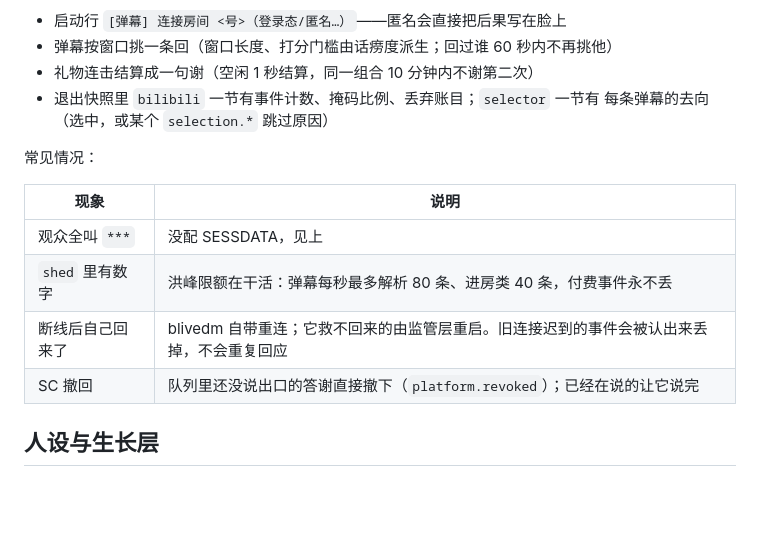
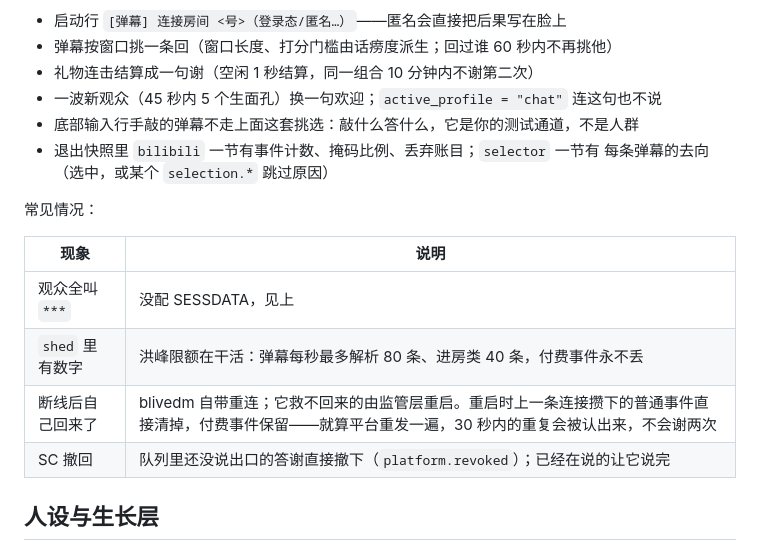
Before and after one commit to yikoko-liang/bilisama, a Markdown page: docs/runbook.md, the part around the change. Drawn GitHub-style; blank space fills up the shorter version.

Commit message:
Align the runbook with the mechanisms that now exist
The restart line described a stale-event recognition that was never
implemented; it now describes what actually happens - the old
connection's plain events are drained, paid ones survive, and a platform
replay within 30s is deduped rather than thanked twice. Two additions:
the batched-welcome line (and that the chat profile silences it too),
and that the console input line is a test channel, not a crowd - typed
danmaku skip the funnel and always answer.

Co-Authored-By: Claude Fable 5 <noreply@anthropic.com>

```diff
--- a/docs/runbook.md
+++ b/docs/runbook.md
@@ -209,6 +209,8 @@ export BILI_SESSDATA=<浏览器 cookie 里的 SESSDATA>
 - 启动行 `[弹幕] 连接房间 <号>（登录态/匿名…）`——匿名会直接把后果写在脸上
 - 弹幕按窗口挑一条回（窗口长度、打分门槛由话痨度派生；回过谁 60 秒内不再挑他）
 - 礼物连击结算成一句谢（空闲 1 秒结算，同一组合 10 分钟内不谢第二次）
+- 一波新观众（45 秒内 5 个生面孔）换一句欢迎；`active_profile = "chat"` 连这句也不说
+- 底部输入行手敲的弹幕不走上面这套挑选：敲什么答什么，它是你的测试通道，不是人群
 - 退出快照里 `bilibili` 一节有事件计数、掩码比例、丢弃账目；`selector` 一节有
   每条弹幕的去向（选中，或某个 `selection.*` 跳过原因）
 
@@ -218,7 +220,7 @@ export BILI_SESSDATA=<浏览器 cookie 里的 SESSDATA>
 |---|---|
 | 观众全叫 `***` | 没配 SESSDATA，见上 |
 | `shed` 里有数字 | 洪峰限额在干活：弹幕每秒最多解析 80 条、进房类 40 条，付费事件永不丢 |
-| 断线后自己回来了 | blivedm 自带重连；它救不回来的由监管层重启。旧连接迟到的事件会被认出来丢掉，不会重复回应 |
+| 断线后自己回来了 | blivedm 自带重连；它救不回来的由监管层重启。重启时上一条连接攒下的普通事件直接清掉，付费事件保留——就算平台重发一遍，30 秒内的重复会被认出来，不会谢两次 |
 | SC 撤回 | 队列里还没说出口的答谢直接撤下（`platform.revoked`）；已经在说的让它说完 |
 
 ## 人设与生长层
```
